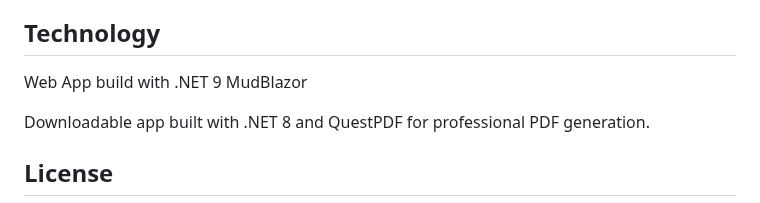
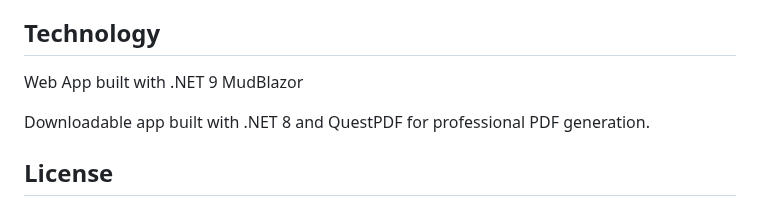
Before and after one commit to thestamp/KitchenDuplicateTraveler, a Markdown page: README.md, the part around the change. Drawn GitHub-style.

Commit message:
Update README.md
Co-authored-by: Copilot <175728472+Copilot@users.noreply.github.com>

```diff
--- a/README.md
+++ b/README.md
@@ -86,7 +86,7 @@ The generated PDF shows for each board:
 - **Ranking**: Where this result placed (1st, 2nd, tied, etc.)
 
 ## Technology
-Web App build with .NET 9 MudBlazor
+Web App built with .NET 9 MudBlazor
 
 Downloadable app built with .NET 8 and QuestPDF for professional PDF generation.
 
```
